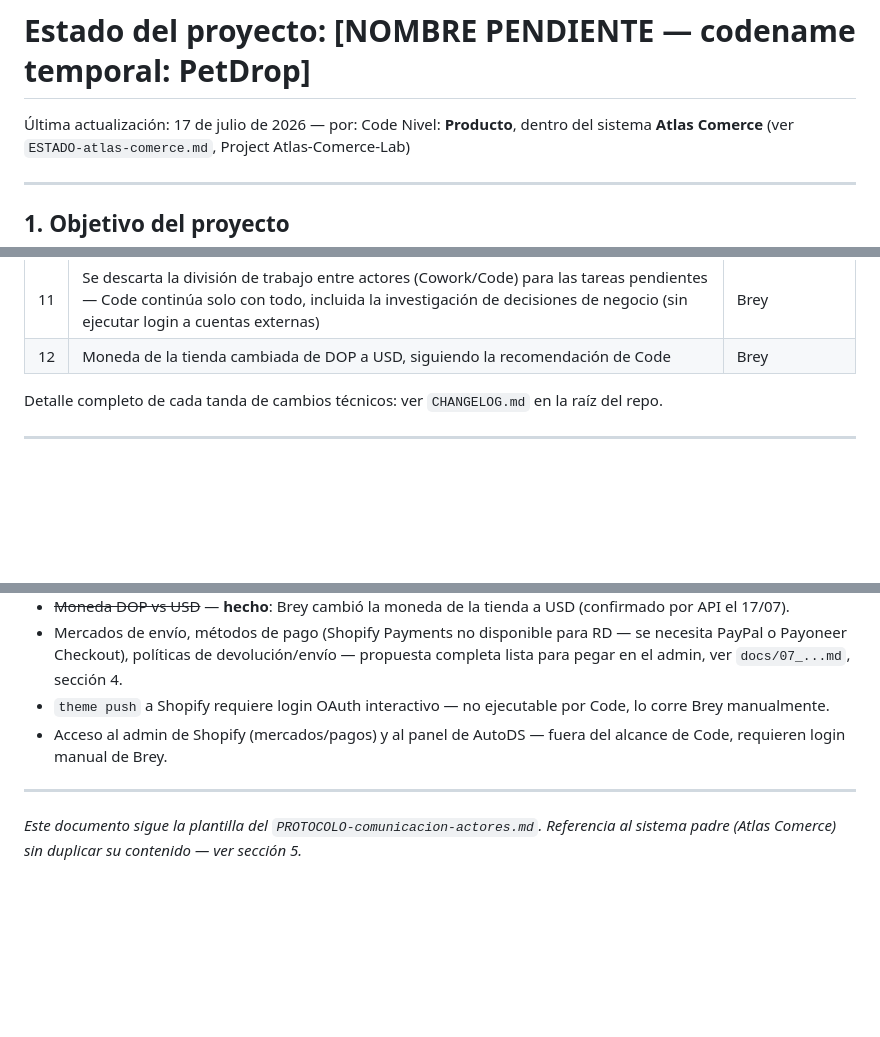
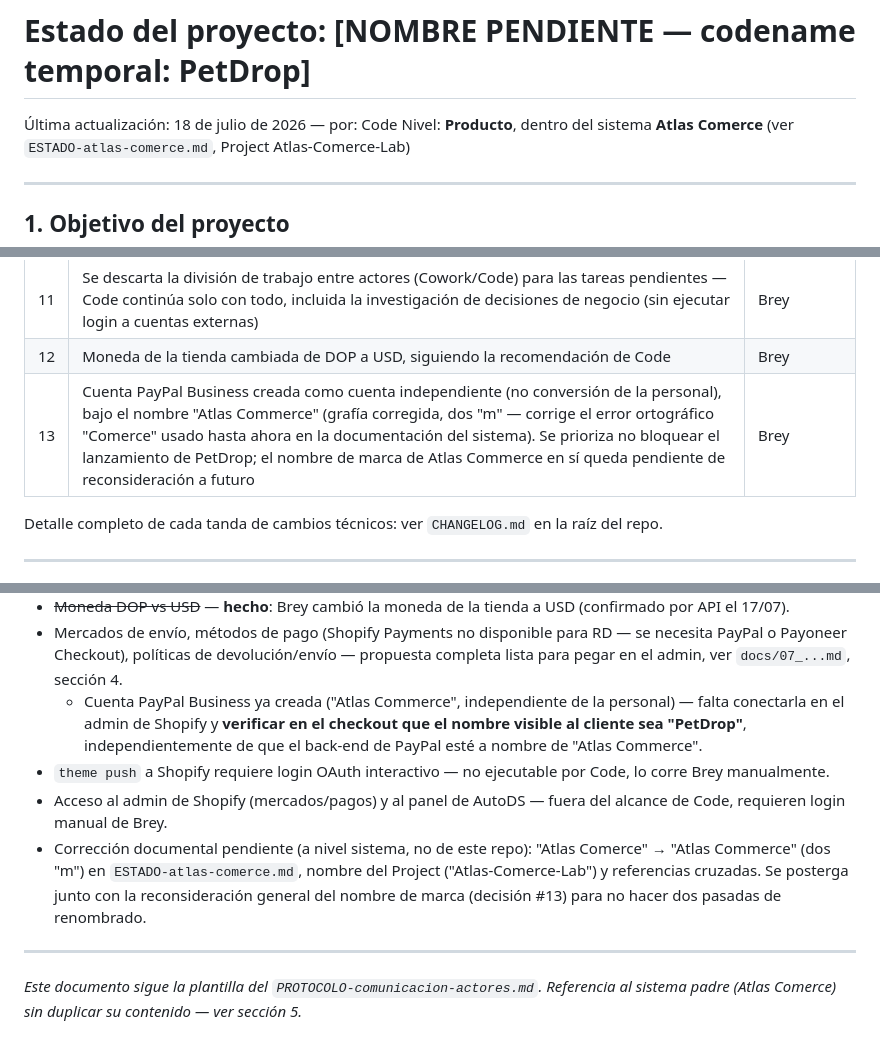
Before and after one commit to francoisbowman-cloud/nima-shopify-theme, a Markdown page: ESTADO-tienda-mascotas.md, 3 parts joined by grey strips. Drawn GitHub-style; blank space fills up the shorter version.

```diff
--- a/ESTADO-tienda-mascotas.md
+++ b/ESTADO-tienda-mascotas.md
@@ -1,5 +1,5 @@
 # Estado del proyecto: [NOMBRE PENDIENTE — codename temporal: PetDrop]
-Última actualización: 17 de julio de 2026 — por: Code
+Última actualización: 18 de julio de 2026 — por: Code
 Nivel: **Producto**, dentro del sistema **Atlas Comerce** (ver `ESTADO-atlas-comerce.md`, Project Atlas-Comerce-Lab)
 
 ---
@@ -42,6 +42,7 @@ proveedor(es) de dropshipping, mercados de envío, métodos de pago]
 | 10 | Metafields `ovl.*` cargados en 9 productos activos/draft | Chat |
 | 11 | Se descarta la división de trabajo entre actores (Cowork/Code) para las tareas pendientes — Code continúa solo con todo, incluida la investigación de decisiones de negocio (sin ejecutar login a cuentas externas) | Brey |
 | 12 | Moneda de la tienda cambiada de DOP a USD, siguiendo la recomendación de Code | Brey |
+| 13 | Cuenta PayPal Business creada como cuenta independiente (no conversión de la personal), bajo el nombre "Atlas Commerce" (grafía corregida, dos "m" — corrige el error ortográfico "Comerce" usado hasta ahora en la documentación del sistema). Se prioriza no bloquear el lanzamiento de PetDrop; el nombre de marca de Atlas Commerce en sí queda pendiente de reconsideración a futuro | Brey |
 
 Detalle completo de cada tanda de cambios técnicos: ver `CHANGELOG.md` en la raíz del repo.
 
@@ -93,8 +94,16 @@ manuales a Shopify/AutoDS + el `theme push` final).
 - Mercados de envío, métodos de pago (Shopify Payments no disponible para RD —
   se necesita PayPal o Payoneer Checkout), políticas de devolución/envío — propuesta
   completa lista para pegar en el admin, ver `docs/07_...md`, sección 4.
+  - Cuenta PayPal Business ya creada ("Atlas Commerce", independiente de la personal) —
+    falta conectarla en el admin de Shopify y **verificar en el checkout que el nombre
+    visible al cliente sea "PetDrop"**, independientemente de que el back-end de PayPal
+    esté a nombre de "Atlas Commerce".
 - `theme push` a Shopify requiere login OAuth interactivo — no ejecutable por Code, lo corre Brey manualmente.
 - Acceso al admin de Shopify (mercados/pagos) y al panel de AutoDS — fuera del alcance de Code, requieren login manual de Brey.
+- Corrección documental pendiente (a nivel sistema, no de este repo): "Atlas Comerce" →
+  "Atlas Commerce" (dos "m") en `ESTADO-atlas-comerce.md`, nombre del Project
+  ("Atlas-Comerce-Lab") y referencias cruzadas. Se posterga junto con la reconsideración
+  general del nombre de marca (decisión #13) para no hacer dos pasadas de renombrado.
 
 ---
 
```
Also changed, not shown: CHANGELOG.md (+13 -0 lines).
